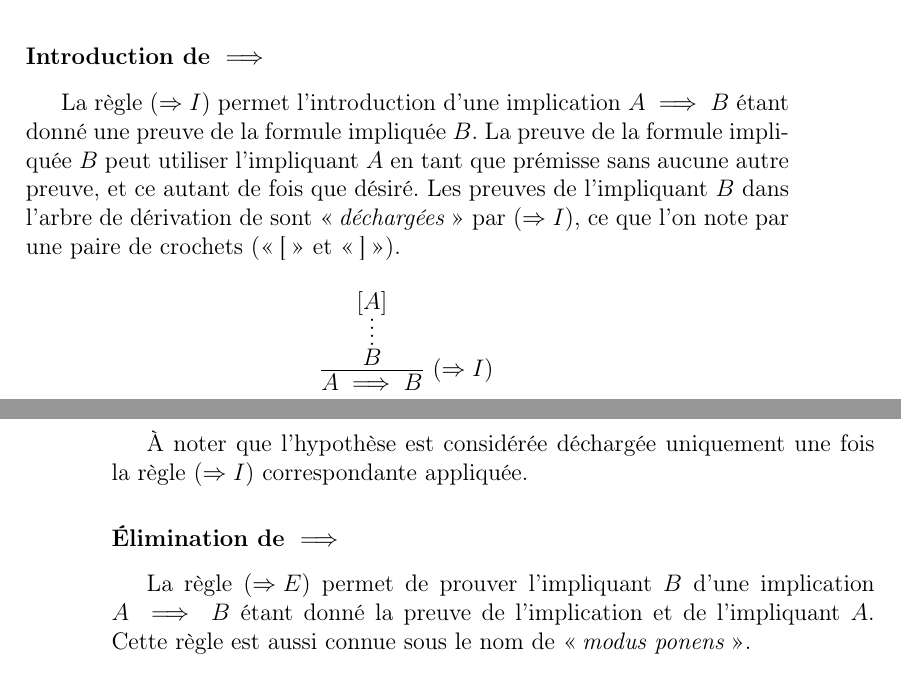
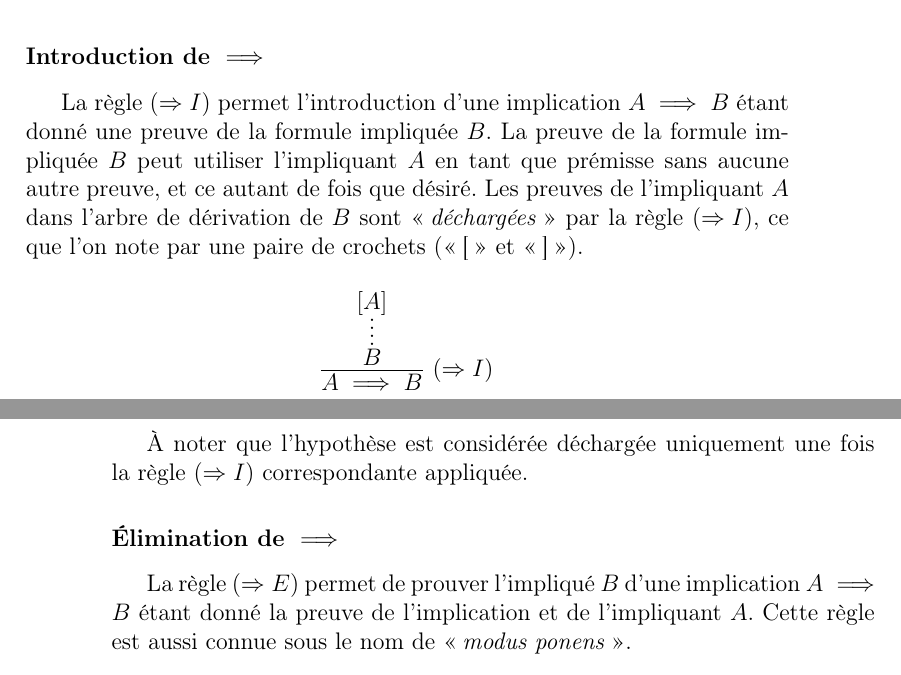
Before and after one commit to redelmann/gyminf-informatique-theorique, a LaTeX book (cours.tex, which reads chapitres/1_calcul_des_propositions.tex): two parts of pages 17 and 18 of 56, joined at a grey line, cut so that both start at the same text. Compiled offline with pdfLaTeX.

Commit message:
Corrections

```diff
--- a/chapitres/1_calcul_des_propositions.tex
+++ b/chapitres/1_calcul_des_propositions.tex
@@ -401,7 +401,7 @@ La règle stipule que l'on peut prouver $\top$ sans aucune prémisse.
 
 La règle $({\Rightarrow{}}I)$ permet l'introduction d'une implication $A \implies B$ étant donné une preuve de la formule impliquée $B$.
 La preuve de la formule impliquée $B$ peut utiliser l'impliquant $A$ en tant que prémisse sans aucune autre preuve, et ce autant de fois que désiré.
-Les preuves de l'impliquant $B$ dans l'arbre de dérivation de sont \og \textit{déchargées} \fg{} par $({\Rightarrow{}}I)$, ce que l'on note par une paire de crochets (\og [ \fg{} et \og ] \fg{}).
+Les preuves de l'impliquant $A$ dans l'arbre de dérivation de $B$ sont \og \textit{déchargées} \fg{} par la règle $({\Rightarrow{}}I)$, ce que l'on note par une paire de crochets (\og [ \fg{} et \og ] \fg{}).
 
 \[
 \infer[({\Rightarrow{}}I)]{A \implies B}{\infer*{B}{[A]}}
@@ -411,7 +411,7 @@ Les preuves de l'impliquant $B$ dans l'arbre de dérivation de sont \og \textit{
 
 \subsubsection{Élimination de $\implies$}
 
-La règle $({\Rightarrow{}}E)$ permet de prouver l'impliquant $B$ d'une implication $A \implies B$ étant donné la preuve de l'implication et de l'impliquant $A$. Cette règle est aussi connue sous le nom de \og \textit{modus ponens} \fg{}.
+La règle $({\Rightarrow{}}E)$ permet de prouver l'impliqué $B$ d'une implication $A \implies B$ étant donné la preuve de l'implication et de l'impliquant $A$. Cette règle est aussi connue sous le nom de \og \textit{modus ponens} \fg{}.
 
 \[
 \infer[({\Rightarrow{}}E)]{B}{A \implies B & A}
```
Also changed, not shown: chapitres/1_calcul_des_propositions.tex (2 more changed lines).
